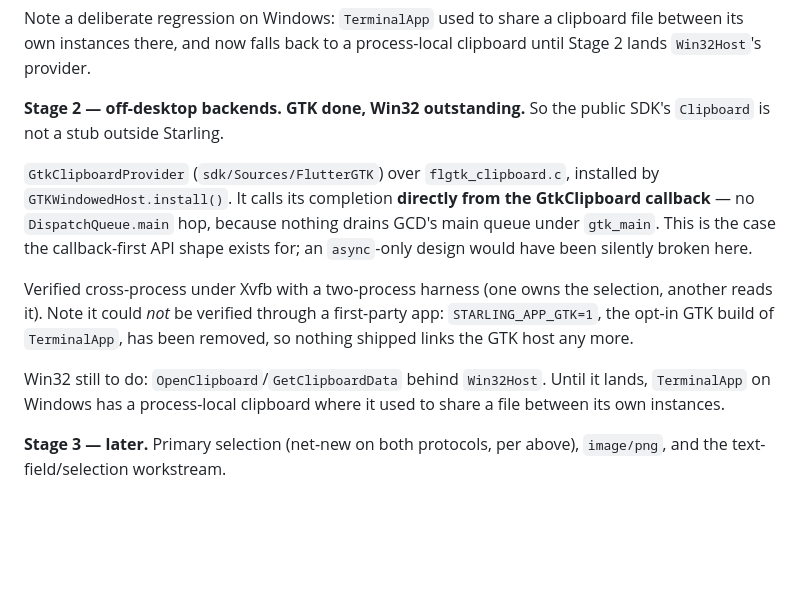
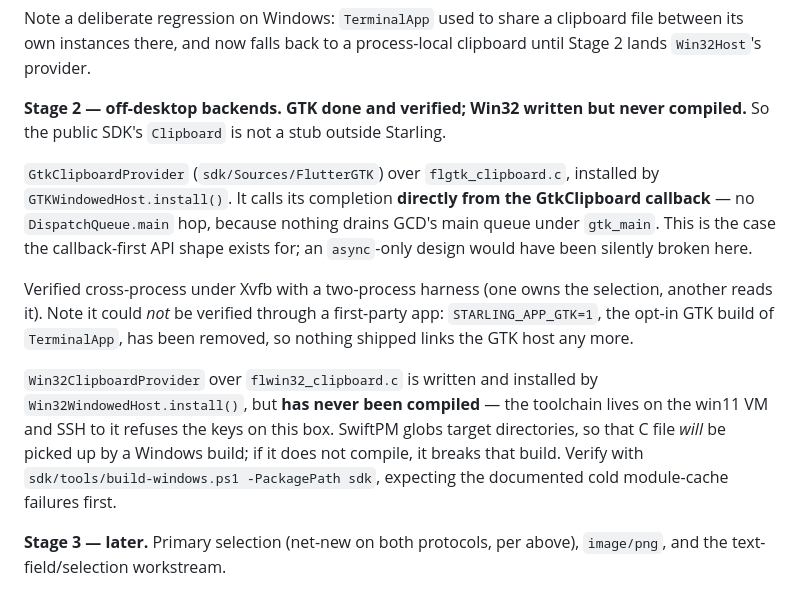
Before and after one commit to lin72h/starling, a Markdown page: docs/plans/clipboard.md, the part around the change. GitHub-like rendering; blank space fills up the shorter version.

Commit message:
docs: mark Win32 clipboard as written but unverified
Co-Authored-By: Claude Opus 5 (1M context) <noreply@anthropic.com>
Claude-Session: https://claude.ai/code/session_01VoXCKo6MmbBPTA95V4S5xZ

```diff
--- a/docs/plans/clipboard.md
+++ b/docs/plans/clipboard.md
@@ -270,7 +270,7 @@ Note a deliberate regression on Windows: `TerminalApp` used to share a clipboard
 file between its own instances there, and now falls back to a process-local
 clipboard until Stage 2 lands `Win32Host`'s provider.
 
-**Stage 2 — off-desktop backends. GTK done, Win32 outstanding.** So the public
+**Stage 2 — off-desktop backends. GTK done and verified; Win32 written but never compiled.** So the public
 SDK's `Clipboard` is not a stub outside Starling.
 
 `GtkClipboardProvider` (`sdk/Sources/FlutterGTK`) over `flgtk_clipboard.c`,
@@ -285,9 +285,13 @@ selection, another reads it). Note it could *not* be verified through a
 first-party app: `STARLING_APP_GTK=1`, the opt-in GTK build of `TerminalApp`,
 has been removed, so nothing shipped links the GTK host any more.
 
-Win32 still to do: `OpenClipboard`/`GetClipboardData` behind `Win32Host`. Until
-it lands, `TerminalApp` on Windows has a process-local clipboard where it used
-to share a file between its own instances.
+`Win32ClipboardProvider` over `flwin32_clipboard.c` is written and installed by
+`Win32WindowedHost.install()`, but **has never been compiled** — the toolchain
+lives on the win11 VM and SSH to it refuses the keys on this box. SwiftPM globs
+target directories, so that C file *will* be picked up by a Windows build; if it
+does not compile, it breaks that build. Verify with
+`sdk/tools/build-windows.ps1 -PackagePath sdk`, expecting the documented cold
+module-cache failures first.
 
 **Stage 3 — later.** Primary selection (net-new on both protocols, per above),
 `image/png`, and the text-field/selection workstream.
```
